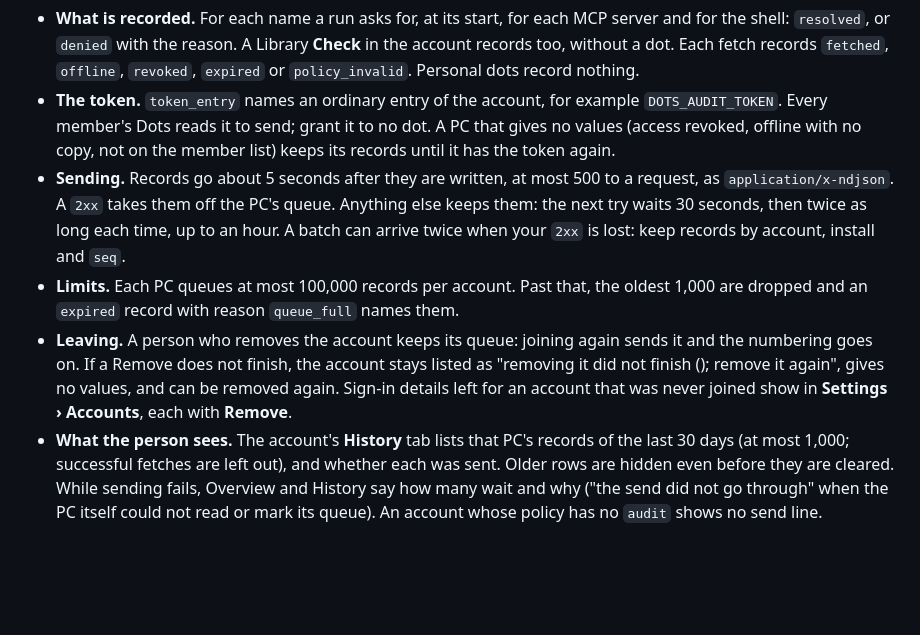
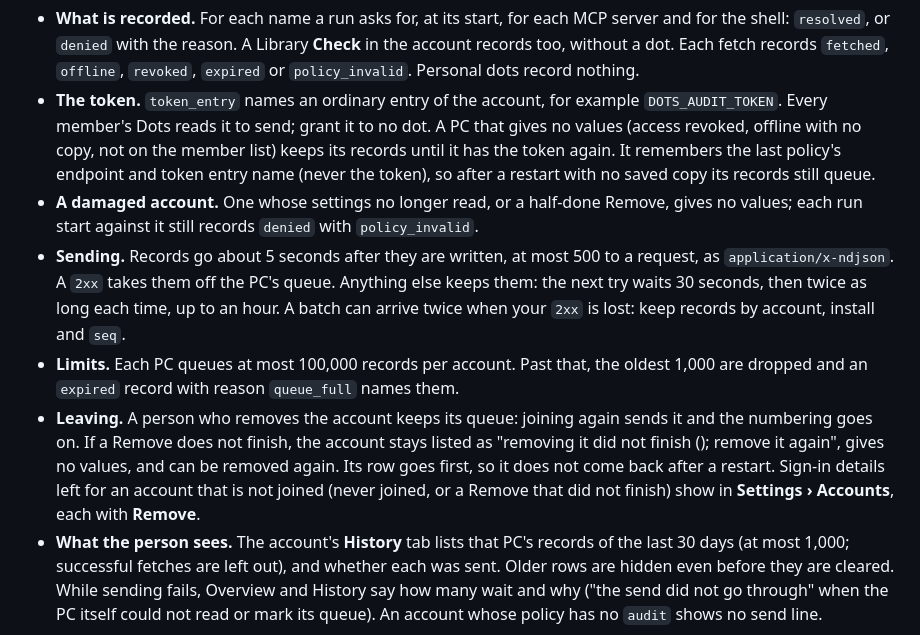
Before and after one commit to Aakshar-D/dots, a Markdown page: docs/vault-admin.md, the part around the change. GitHub-like rendering; blank space fills up the shorter version.

Commit message:
docs: the smoke adds FAKE_CLAUDE_SCRIPT as Plain with personal fallback and fresh data folders, and the spec and admin guide state the Remove, audit target and damaged-account behaviour

```diff
--- a/docs/vault-admin.md
+++ b/docs/vault-admin.md
@@ -1048,7 +1048,10 @@ holds a value. The format, the request and every field are in
 - **The token.** `token_entry` names an ordinary entry of the account, for example
   `DOTS_AUDIT_TOKEN`. Every member's Dots reads it to send; grant it to no dot. A PC that gives
   no values (access revoked, offline with no copy, not on the member list) keeps its records
-  until it has the token again.
+  until it has the token again. It remembers the last policy's endpoint and token entry name
+  (never the token), so after a restart with no saved copy its records still queue.
+- **A damaged account.** One whose settings no longer read, or a half-done Remove, gives no
+  values; each run start against it still records `denied` with `policy_invalid`.
 - **Sending.** Records go about 5 seconds after they are written, at most 500 to a request, as
   `application/x-ndjson`. A `2xx` takes them off the PC's queue. Anything else keeps them: the
   next try waits 30 seconds, then twice as long each time, up to an hour. A batch can arrive
@@ -1057,8 +1060,10 @@ holds a value. The format, the request and every field are in
   dropped and an `expired` record with reason `queue_full` names them.
 - **Leaving.** A person who removes the account keeps its queue: joining again sends it and the
   numbering goes on. If a Remove does not finish, the account stays listed as "removing it did not
-  finish (<error>); remove it again", gives no values, and can be removed again. Sign-in details
-  left for an account that was never joined show in **Settings › Accounts**, each with **Remove**.
+  finish (<error>); remove it again", gives no values, and can be removed again. Its row goes
+  first, so it does not come back after a restart. Sign-in details left for an account that is
+  not joined (never joined, or a Remove that did not finish) show in **Settings › Accounts**,
+  each with **Remove**.
 - **What the person sees.** The account's **History** tab lists that PC's records of the last 30
   days (at most 1,000; successful fetches are left out), and whether each was sent. Older rows
   are hidden even before they are cleared. While sending fails, Overview and History say how many
```
Also changed, not shown: docs/verification/2026-11-06-env-vault-c-smoke.md (+4 -4 lines), 1 other file.
